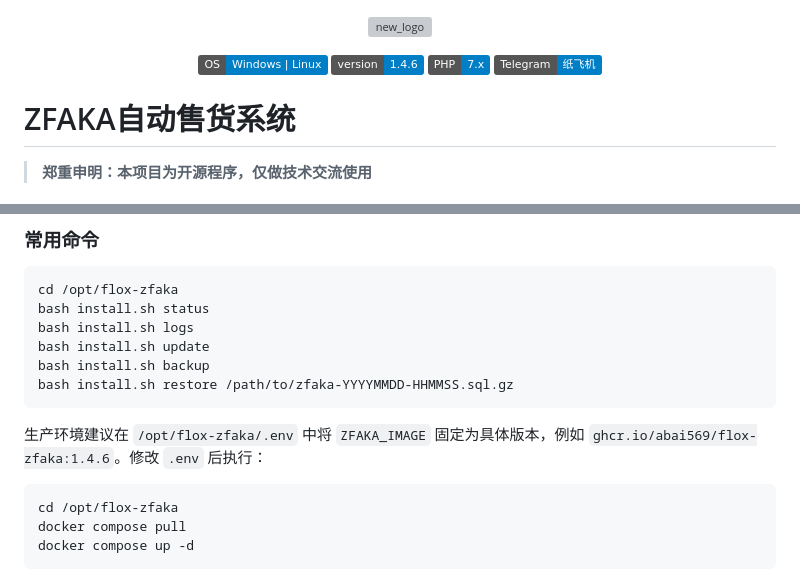
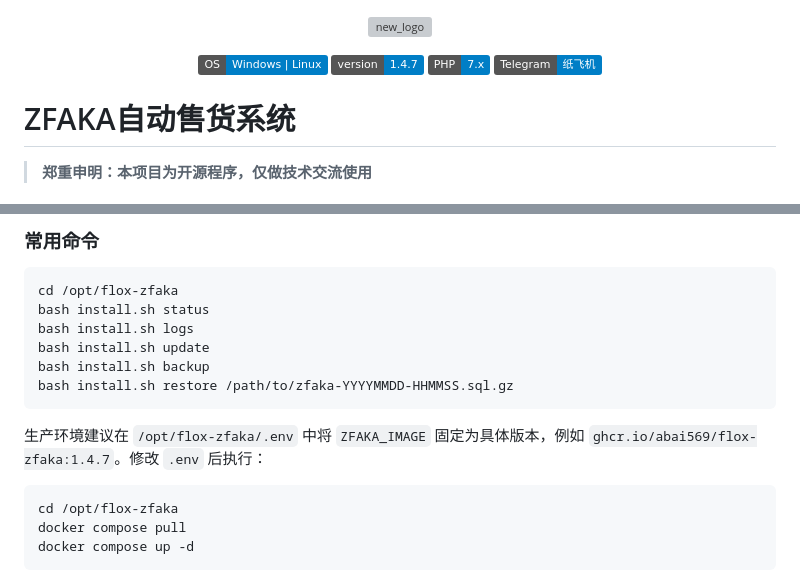
Before and after one commit to abai569/flox-zfaka, a Markdown page: README.md, 2 parts joined by grey strips. GitHub-like rendering; badges without logos; grey boxes are pictures that could not be loaded.

Commit message:
docs: 更新 Docker 部署版本到 1.4.7
Ultraworked with [Sisyphus](https://github.com/code-yeongyu/oh-my-openagent)

Co-authored-by: Sisyphus <clio-agent@sisyphuslabs.ai>

````diff
--- a/README.md
+++ b/README.md
@@ -3,7 +3,7 @@
 </p>
 <p align="center">
   <img src="https://img.shields.io/badge/OS-Windows | Linux-blue">
-  <img src="https://img.shields.io/badge/version-1.4.6-blue">
+  <img src="https://img.shields.io/badge/version-1.4.7-blue">
   <img src="https://img.shields.io/badge/PHP-7.x-blue">
   <a href="https://t.me/ZFAKA_dev">
     <img src="https://img.shields.io/badge/Telegram-纸飞机-blue?logo=telegram" />
@@ -39,7 +39,7 @@ bash install.sh backup
 bash install.sh restore /path/to/zfaka-YYYYMMDD-HHMMSS.sql.gz
 ```
 
-生产环境建议在 `/opt/flox-zfaka/.env` 中将 `ZFAKA_IMAGE` 固定为具体版本，例如 `ghcr.io/abai569/flox-zfaka:1.4.6`。修改 `.env` 后执行：
+生产环境建议在 `/opt/flox-zfaka/.env` 中将 `ZFAKA_IMAGE` 固定为具体版本，例如 `ghcr.io/abai569/flox-zfaka:1.4.7`。修改 `.env` 后执行：
 
 ```bash
 cd /opt/flox-zfaka
````
